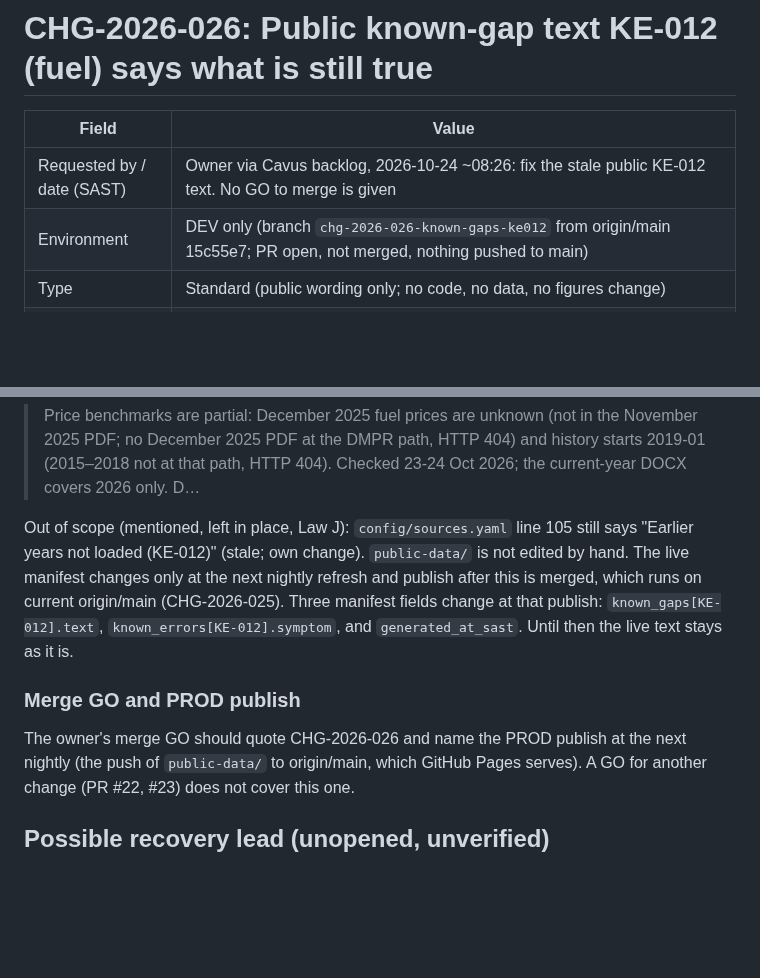
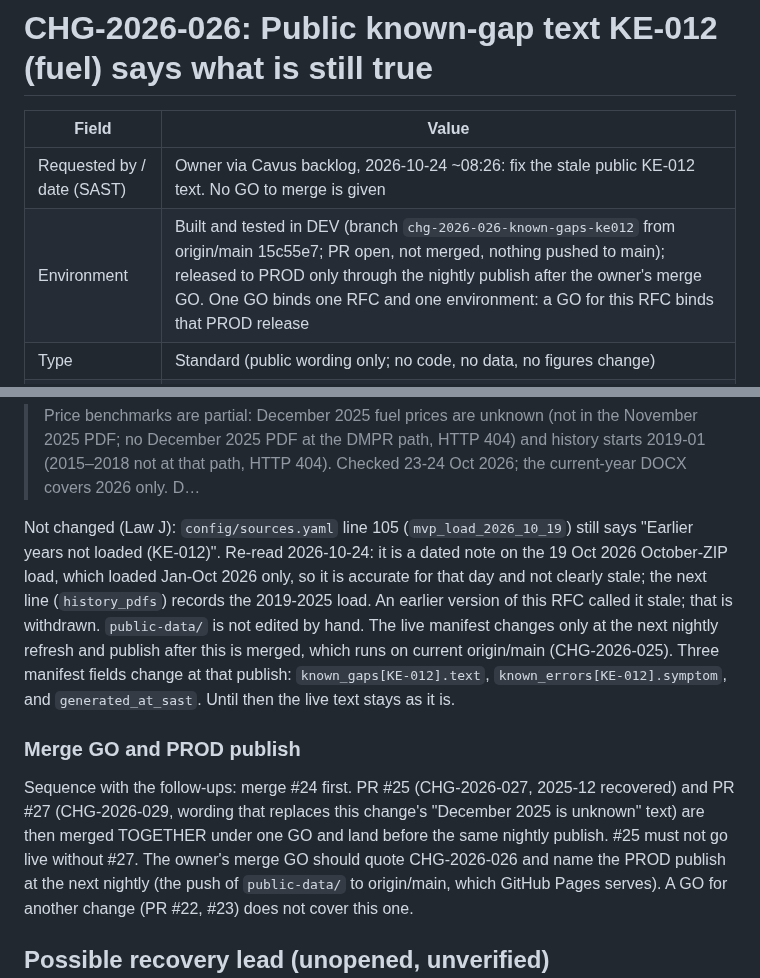
Before and after one commit to farwaters/publicfunds-sa, a Markdown page: itil/changes/CHG-2026-026-known-gaps-ke012.md, 2 parts joined by grey strips. Rendered like a GitHub page; blank space fills up the shorter version.

Commit message:
CHG-2026-026: RFC environment wording, withdraw 'stale' call on sources.yaml line, sequence with #25/#27

```diff
--- a/itil/changes/CHG-2026-026-known-gaps-ke012.md
+++ b/itil/changes/CHG-2026-026-known-gaps-ke012.md
@@ -3,7 +3,7 @@
 | Field | Value |
 |---|---|
 | Requested by / date (SAST) | Owner via Cavus backlog, 2026-10-24 ~08:26: fix the stale public KE-012 text. No GO to merge is given |
-| Environment | DEV only (branch `chg-2026-026-known-gaps-ke012` from origin/main 15c55e7; PR open, not merged, nothing pushed to main) |
+| Environment | Built and tested in DEV (branch `chg-2026-026-known-gaps-ke012` from origin/main 15c55e7; PR open, not merged, nothing pushed to main); released to PROD only through the nightly publish after the owner's merge GO. One GO binds one RFC and one environment: a GO for this RFC binds that PROD release |
 | Type | Standard (public wording only; no code, no data, no figures change) |
 | CIs affected | `config/public-data.yaml` (`known_gaps`, id KE-012), `itil/knowledge/known-errors.md` (KE-012 row; also published as manifest `known_errors[KE-012].symptom`), `itil/registers/change-log.md`, this record |
 | Linked records | KE-012; CHG-2026-019, CHG-2026-022 (months recovered); CHG-2026-018 (CPI via IMF); CHG-2026-025 |
@@ -45,12 +45,13 @@ PDFs, months recovered by CHG-2026-019/022); the CPI clause now says Stats SA CP
 Real `_known_errors()` run on this branch (worktree first on sys.path), `known_errors[KE-012].symptom` (281 characters including the ellipsis):
 > Price benchmarks are partial: December 2025 fuel prices are unknown (not in the November 2025 PDF; no December 2025 PDF at the DMPR path, HTTP 404) and history starts 2019-01 (2015–2018 not at that path, HTTP 404). Checked 23-24 Oct 2026; the current-year DOCX covers 2026 only. D…
 
-Out of scope (mentioned, left in place, Law J): `config/sources.yaml` line 105 still says "Earlier years not loaded (KE-012)" (stale; own change).
+Not changed (Law J): `config/sources.yaml` line 105 (`mvp_load_2026_10_19`) still says "Earlier years not loaded (KE-012)". Re-read 2026-10-24: it is a dated note on the 19 Oct 2026 October-ZIP load, which loaded Jan-Oct 2026 only, so it is accurate for that day and not clearly stale; the next line (`history_pdfs`) records the 2019-2025 load. An earlier version of this RFC called it stale; that is withdrawn.
 `public-data/` is not edited by hand. The live manifest changes only at the next nightly refresh and publish after this is merged, which runs on current
 origin/main (CHG-2026-025). Three manifest fields change at that publish: `known_gaps[KE-012].text`, `known_errors[KE-012].symptom`, and `generated_at_sast`.
 Until then the live text stays as it is.
 
 ### Merge GO and PROD publish
+Sequence with the follow-ups: merge #24 first. PR #25 (CHG-2026-027, 2025-12 recovered) and PR #27 (CHG-2026-029, wording that replaces this change's "December 2025 is unknown" text) are then merged TOGETHER under one GO and land before the same nightly publish. #25 must not go live without #27.
 The owner's merge GO should quote CHG-2026-026 and name the PROD publish at the next nightly (the push of `public-data/` to origin/main, which GitHub Pages
 serves). A GO for another change (PR #22, #23) does not cover this one.
 
```
